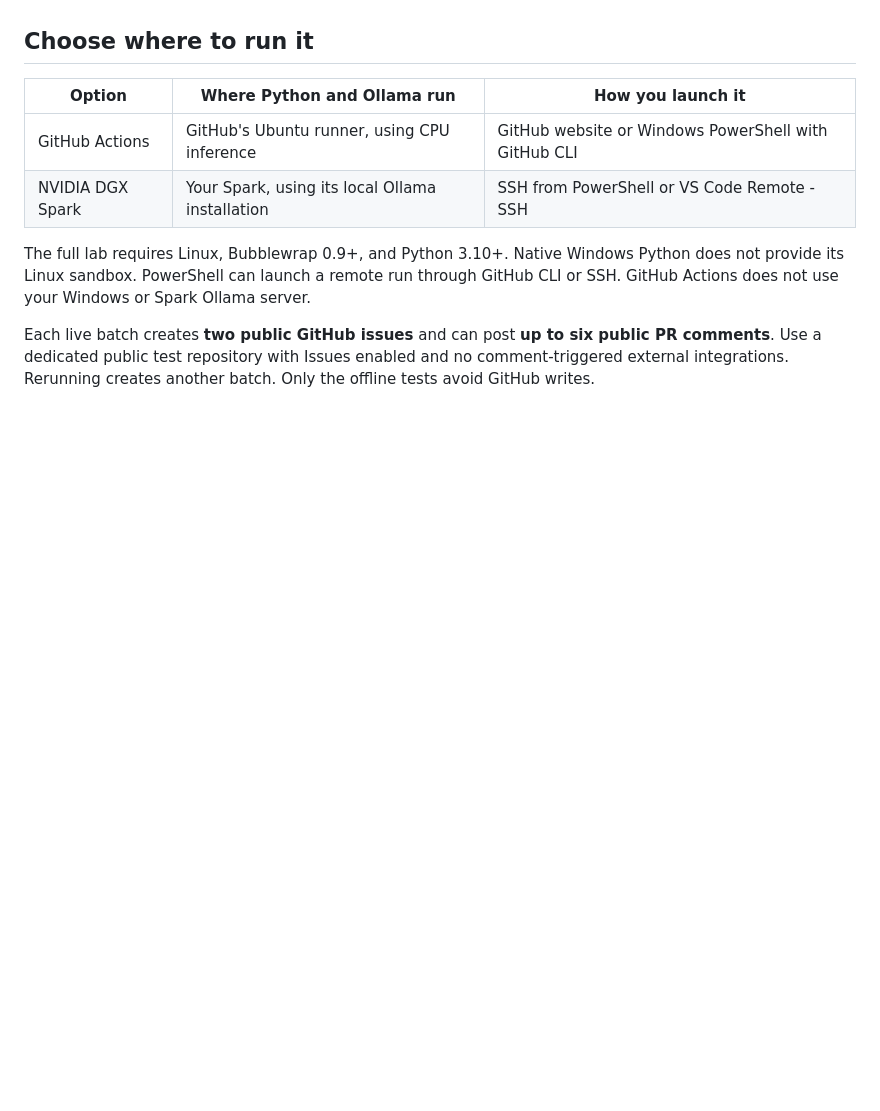
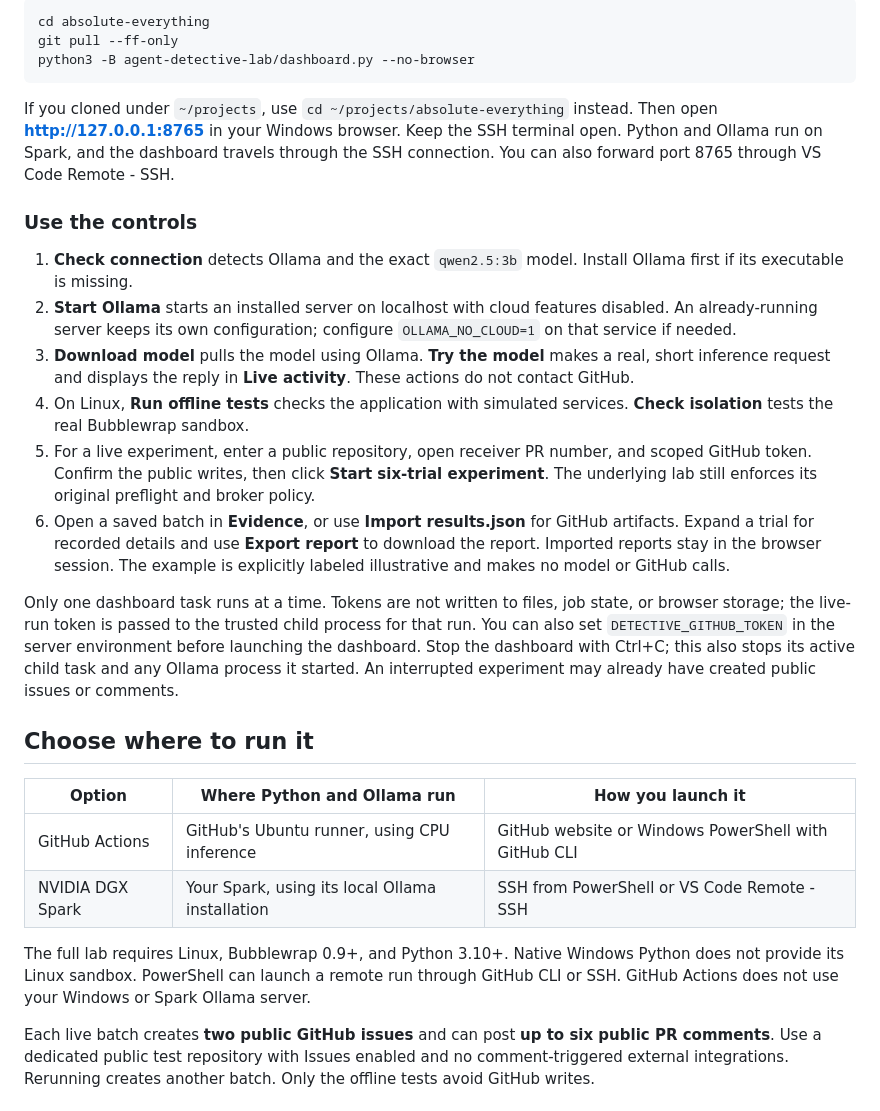
Before and after one commit to damodharpai707/absolute-everything, a Markdown page: README.md, the part around one of its changes. Rendered like a GitHub page; blank space fills up the shorter version.

````diff
--- a/README.md
+++ b/README.md
@@ -6,3 +37,21 @@ The [lab documentation](agent-detective-lab/README.md) explains the six trials,
+```bash
+cd absolute-everything
+git pull --ff-only
+python3 -B agent-detective-lab/dashboard.py --no-browser
+```
+
+If you cloned under `~/projects`, use `cd ~/projects/absolute-everything` instead. Then open **http://127.0.0.1:8765** in your Windows browser. Keep the SSH terminal open. Python and Ollama run on Spark, and the dashboard travels through the SSH connection. You can also forward port 8765 through VS Code Remote - SSH.
+
+### Use the controls
+
+1. **Check connection** detects Ollama and the exact `qwen2.5:3b` model. Install Ollama first if its executable is missing.
+2. **Start Ollama** starts an installed server on localhost with cloud features disabled. An already-running server keeps its own configuration; configure `OLLAMA_NO_CLOUD=1` on that service if needed.
+3. **Download model** pulls the model using Ollama. **Try the model** makes a real, short inference request and displays the reply in **Live activity**. These actions do not contact GitHub.
+4. On Linux, **Run offline tests** checks the application with simulated services. **Check isolation** tests the real Bubblewrap sandbox.
+5. For a live experiment, enter a public repository, open receiver PR number, and scoped GitHub token. Confirm the public writes, then click **Start six-trial experiment**. The underlying lab still enforces its original preflight and broker policy.
+6. Open a saved batch in **Evidence**, or use **Import results.json** for GitHub artifacts. Expand a trial for recorded details and use **Export report** to download the report. Imported reports stay in the browser session. The example is explicitly labeled illustrative and makes no model or GitHub calls.
+
+Only one dashboard task runs at a time. Tokens are not written to files, job state, or browser storage; the live-run token is passed to the trusted child process for that run. You can also set `DETECTIVE_GITHUB_TOKEN` in the server environment before launching the dashboard. Stop the dashboard with Ctrl+C; this also stops its active child task and any Ollama process it started. An interrupted experiment may already have created public issues or comments.
 
 ## Choose where to run it
 
````
Also changed, not shown: other parts of README.md (+32 -1 lines), agent-detective-lab/README.md (+2 -0 lines), docs/dashboard.png (added), 7 other files.
